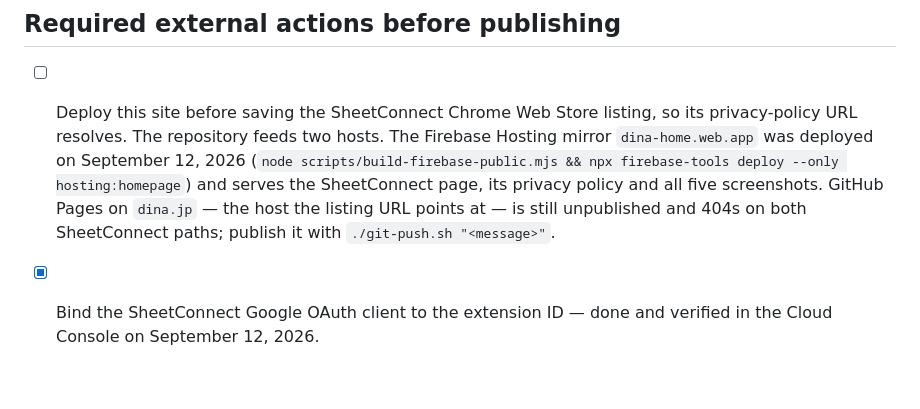
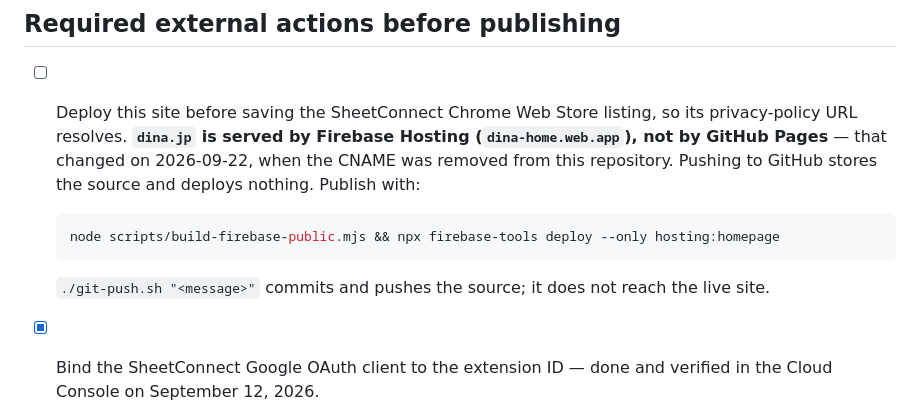
Before and after one commit to dina-app/dina-app.github.io, a Markdown page: RELEASE_CHECKLIST.md, the part around the change. Rendered like a GitHub page; blank space fills up the shorter version.

Commit message:
Say which host actually serves dina.jp
The checklist described GitHub Pages as the host for dina.jp and Firebase as a
mirror. That flipped on 2026-09-22 when the CNAME was removed from this
repository: dina.jp is served by dina-home.web.app now, and a push to GitHub
deploys nothing. Following the old note sends you to push and then watch a live
site that never changes.

````diff
--- a/RELEASE_CHECKLIST.md
+++ b/RELEASE_CHECKLIST.md
@@ -92,7 +92,13 @@ Prepared: July 31, 2026. Last synced with `dina-app`: September 15, 2026.
 
 ## Required external actions before publishing
 
-- [ ] Deploy this site before saving the SheetConnect Chrome Web Store listing, so its privacy-policy URL resolves. The repository feeds two hosts. The Firebase Hosting mirror `dina-home.web.app` was deployed on September 12, 2026 (`node scripts/build-firebase-public.mjs && npx firebase-tools deploy --only hosting:homepage`) and serves the SheetConnect page, its privacy policy and all five screenshots. GitHub Pages on `dina.jp` — the host the listing URL points at — is still unpublished and 404s on both SheetConnect paths; publish it with `./git-push.sh "<message>"`.
+- [ ] Deploy this site before saving the SheetConnect Chrome Web Store listing, so its privacy-policy URL resolves. **`dina.jp` is served by Firebase Hosting (`dina-home.web.app`), not by GitHub Pages** — that changed on 2026-09-22, when the CNAME was removed from this repository. Pushing to GitHub stores the source and deploys nothing. Publish with:
+
+  ```sh
+  node scripts/build-firebase-public.mjs && npx firebase-tools deploy --only hosting:homepage
+  ```
+
+  `./git-push.sh "<message>"` commits and pushes the source; it does not reach the live site.
 - [x] Bind the SheetConnect Google OAuth client to the extension ID — done and verified in the Cloud Console on September 12, 2026.
 - [ ] Verify the Google Cloud project and start OAuth verification for the sensitive `spreadsheets` scope. The page promises no listing date because that review is the long pole.
 - [ ] Run the SheetConnect live end-to-end test, then submit the package, store icon, promotional tiles, and screenshots to the Chrome Web Store.
````
